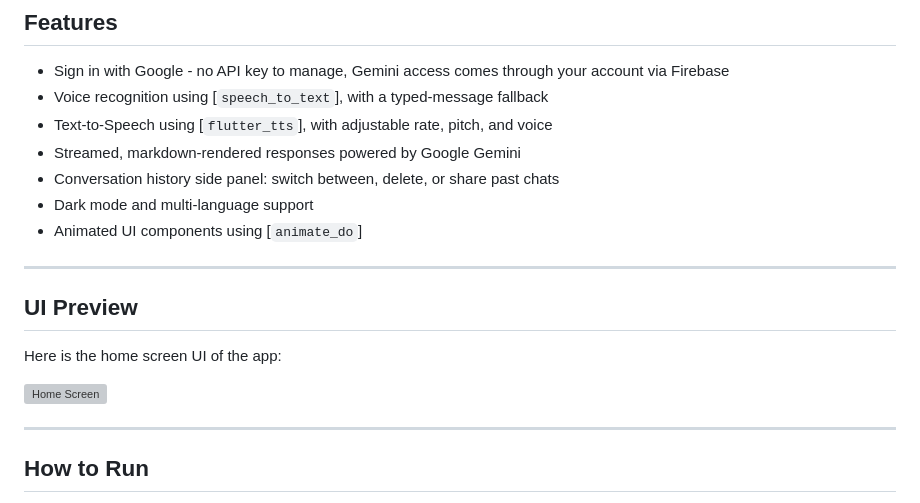
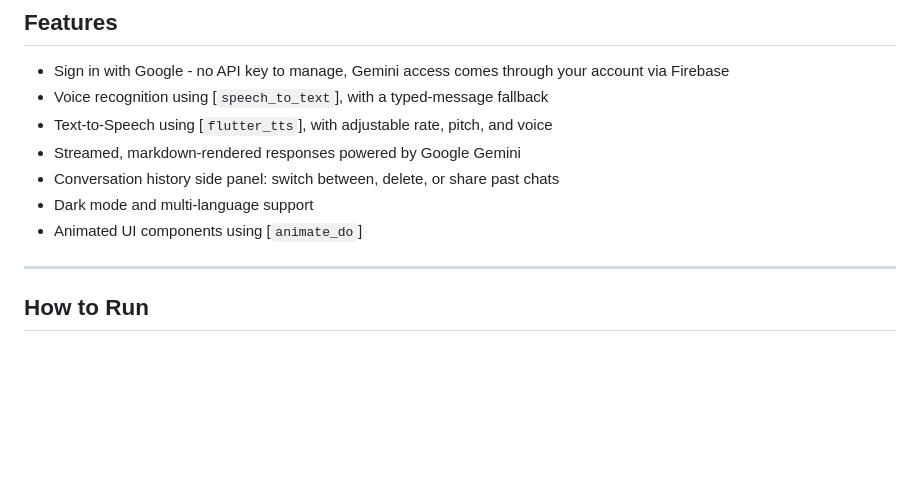
Before and after one commit to Amna-Liaqat-Ali/Voice-Assitant-App, a Markdown page: README.md, the part around the change. Drawn GitHub-style; blank space fills up the shorter version; grey boxes are pictures that could not be loaded.

```diff
--- a/README.md
+++ b/README.md
@@ -12,13 +12,6 @@ Auraly is a Flutter-based voice assistant app that listens to your voice (or tak
 - Conversation history side panel: switch between, delete, or share past chats
 - Dark mode and multi-language support
 - Animated UI components using [`animate_do`]
-
----
-## UI Preview
-
-Here is the home screen UI of the app:
-
-![Home Screen](screenshots/home_page.png)
 
 ---
 ## How to Run
```
